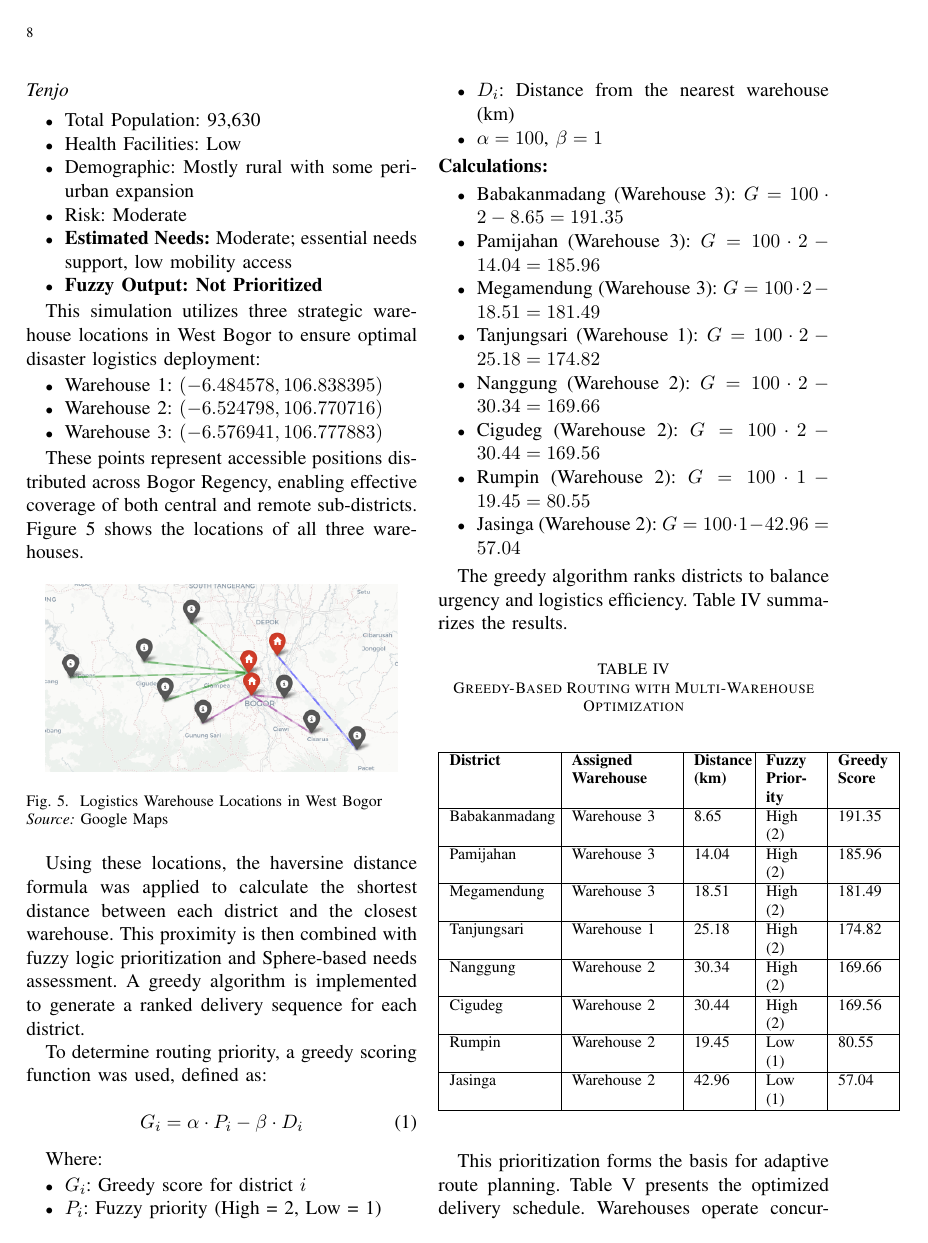
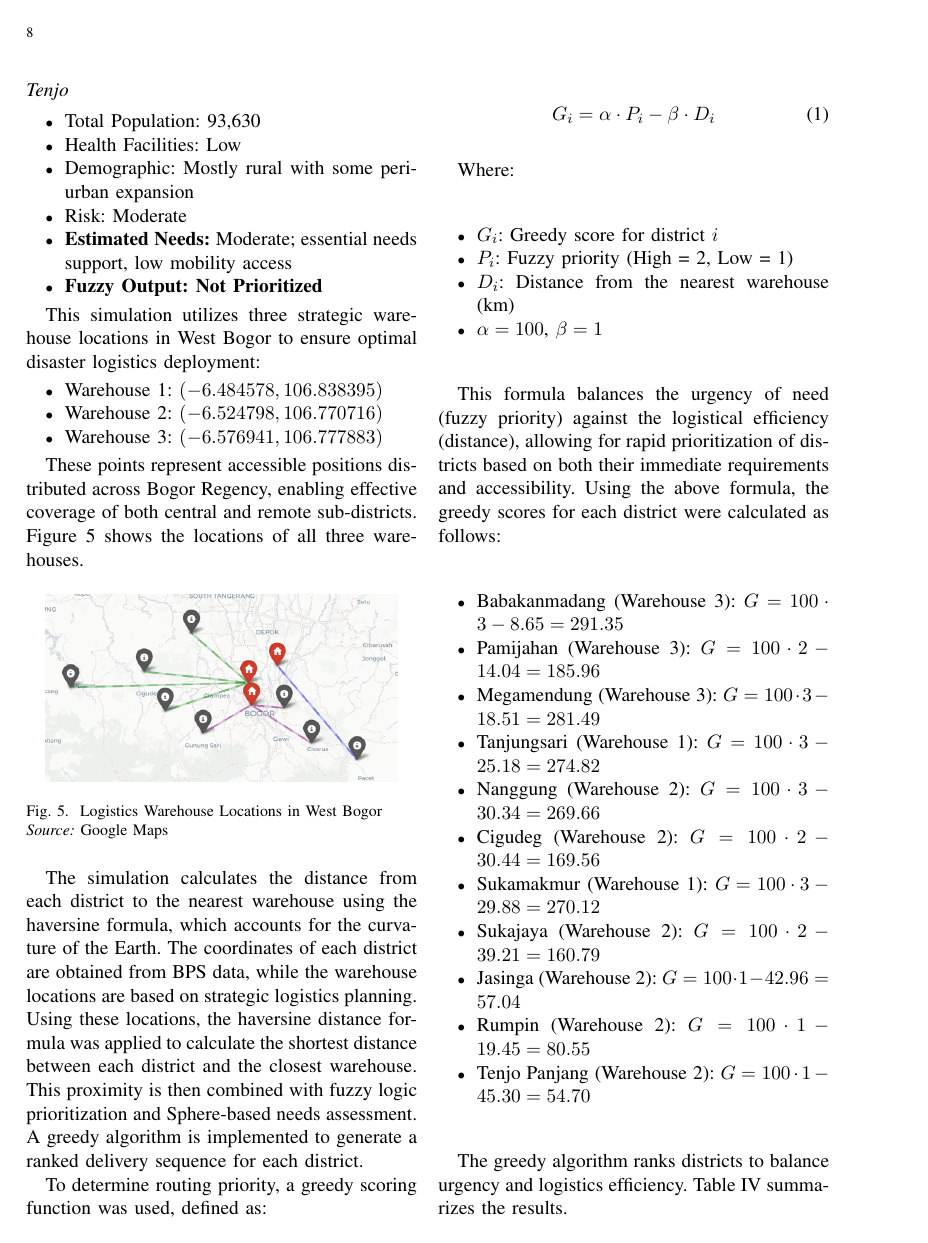
Before and after one commit to ahmadwahidurrijal/paper-codhes, a LaTeX paper (DSS.tex): page 8 of 11. Compiled offline with pdfLaTeX; a missing font is replaced by an installed copy or a similar font; a LaTeX package or settings file that is missing is left out.

Commit message:
commit12

```diff
--- a/DSS.tex
+++ b/DSS.tex
@@ -481,6 +481,7 @@ These points represent accessible positions distributed across Bogor Regency, en
     \footnotesize{\textit{Source:} Google Maps}
 \end{figure}
 
+The simulation calculates the distance from each district to the nearest warehouse using the haversine formula, which accounts for the curvature of the Earth. The coordinates of each district are obtained from BPS data, while the warehouse locations are based on strategic logistics planning.
 Using these locations, the haversine distance formula was applied to calculate the shortest distance between each district and the closest warehouse. This proximity is then combined with fuzzy logic prioritization and Sphere-based needs assessment. A greedy algorithm is implemented to generate a ranked delivery sequence for each district.
 
 To determine routing priority, a greedy scoring function was used, defined as:
@@ -497,33 +498,30 @@ Where:
     \item \( \alpha = 100 \), \( \beta = 1 \)
 \end{itemize}
 
-\noindent \textbf{Calculations:}
+This formula balances the urgency of need (fuzzy priority) against the logistical efficiency (distance), allowing for rapid prioritization of districts based on both their immediate requirements and accessibility.
+Using the above formula, the greedy scores for each district were calculated as follows:
+
 \begin{itemize}
-    \item Babakanmadang (Warehouse 3): \( G = 100 \cdot 2 - 8.65 = 191.35 \)
+    \item Babakanmadang (Warehouse 3): \( G = 100 \cdot 3 - 8.65 = 291.35 \)
     \item Pamijahan (Warehouse 3): \( G = 100 \cdot 2 - 14.04 = 185.96 \)
-    \item Megamendung (Warehouse 3): \( G = 100 \cdot 2 - 18.51 = 181.49 \)
-    \item Tanjungsari (Warehouse 1): \( G = 100 \cdot 2 - 25.18 = 174.82 \)
-    \item Nanggung (Warehouse 2): \( G = 100 \cdot 2 - 30.34 = 169.66 \)
+    \item Megamendung (Warehouse 3): \( G = 100 \cdot 3 - 18.51 = 281.49 \)
+    \item Tanjungsari (Warehouse 1): \( G = 100 \cdot 3 - 25.18 = 274.82 \)
+    \item Nanggung (Warehouse 2): \( G = 100 \cdot 3 - 30.34 = 269.66 \)
     \item Cigudeg (Warehouse 2): \( G = 100 \cdot 2 - 30.44 = 169.56 \)
+    \item Sukamakmur (Warehouse 1): \( G = 100 \cdot 3 - 29.88 = 270.12 \)
+    \item Sukajaya (Warehouse 2): \( G = 100 \cdot 2 - 39.21 = 160.79 \)
+    \item Jasinga (Warehouse 2): \( G = 100 \cdot 1 - 42.96 = 57.04 \)
     \item Rumpin (Warehouse 2): \( G = 100 \cdot 1 - 19.45 = 80.55 \)
-    \item Jasinga (Warehouse 2): \( G = 100 \cdot 1 - 42.96 = 57.04 \)
+    \item Tenjo Panjang (Warehouse 2): \( G = 100 \cdot 1 - 45.30 = 54.70 \)
 \end{itemize}
+
 
 The greedy algorithm ranks districts to balance urgency and logistics efficiency. Table~\ref{tab:greedy_multiwh} summarizes the results.
 
 \begin{table}[H]
 \caption{Greedy-Based Routing with Multi-Warehouse Optimization}
 \begin{center}
-\begin{tabular}{|p{2cm}|p{2cm}|p{1cm}|p{1cm}|p{1cm}|}
+\begin{tabular}{|p{1.5cm}|p{1cm}|p{1cm}|p{1cm}|p{1cm}|}
 \hline
-\textbf{District} & \textbf{Assigned Warehouse} & \textbf{Distance (km)} & \textbf{Fuzzy Priority} & \textbf{Greedy Score} \\
+\textbf{District} & \textbf{Assigned WH} & \textbf{Distance (km)} & \textbf{Fuzzy Priority} & \textbf{Greedy Score} \\
 \hline
-Babakanmadang & Warehouse 3 & 8.65 & High (2) & 191.35 \\
-\hline
-Pamijahan & Warehouse 3 & 14.04 & High (2) & 185.96 \\
-\hline Megamendung & Warehouse 3 & 18.51 & High (2) & 181.49 \\
-\hline Tanjungsari & Warehouse 1 & 25.18 & High (2) & 174.82 \\
-\hline Nanggung & Warehouse 2 & 30.34 & High (2) & 169.66 \\
-\hline Cigudeg & Warehouse 2 & 30.44 & High (2) & 169.56 \\
-\hline Rumpin & Warehouse 2 & 19.45 & Low (1) & 80.55 \\
-\hline Jasinga & Warehouse 2 & 42.96 & Low (1) & 57.04 \\
@@ -533,7 +542,7 @@ Pamijahan & Warehouse 3 & 14.04 & High (2) & 185.96 \\
 \end{center}
 \end{table}
 
-This prioritization forms the basis for adaptive route planning. Table~\ref{tab:distribution_schedule} presents the optimized delivery schedule. Warehouses operate concurrently, delivering to different districts each day to minimize total response time.
+This prioritization forms the basis for adaptive route planning. Table~\ref{tab:distribution_schedule} presents the optimized delivery schedule. Warehouses operate concurrently, each delivering to one district per day based on highest greedy score remaining.
 
 \begin{table}[H]
 \caption{Simulated Logistics Distribution Schedule (Optimized for Fastest Delivery)}
```
Also changed, not shown: DSS.pdf, DSS.tex (31 more changed lines), 5 other files.
